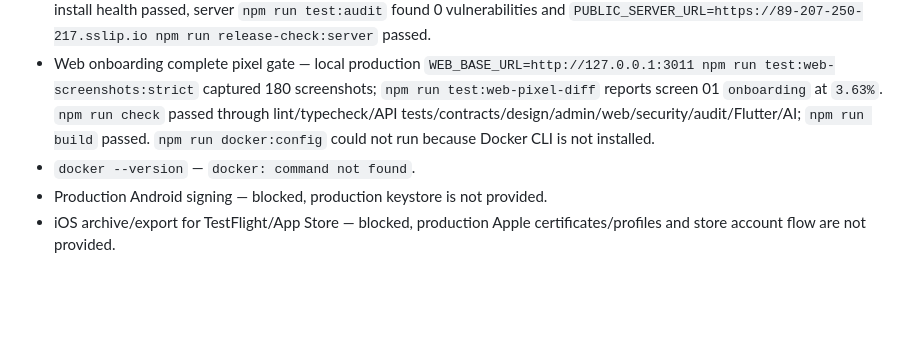
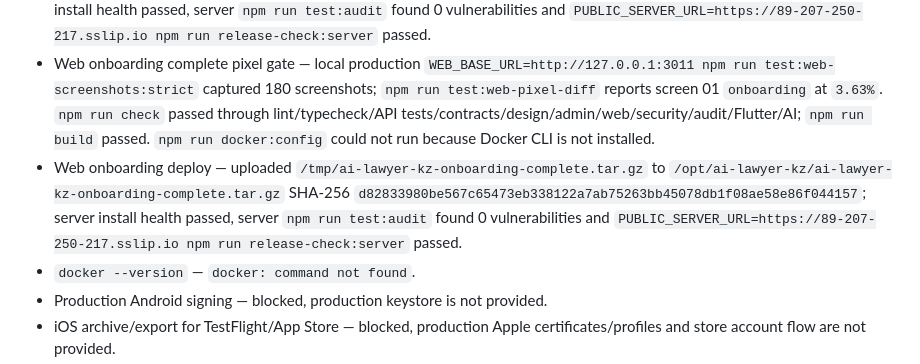
Before and after one commit to milaniumkz/ai-lawyer-kazakhstan, a Markdown page: docs/project/TEST_EVIDENCE.md, the part around the change. Rendered like a GitHub page; blank space fills up the shorter version.

Commit message:
docs(release): record onboarding deploy

```diff
--- a/docs/project/TEST_EVIDENCE.md
+++ b/docs/project/TEST_EVIDENCE.md
@@ -256,6 +256,7 @@
 - Web deadlines complete pixel gate — local production `WEB_BASE_URL=http://127.0.0.1:3011 npm run test:web-screenshots:strict` captured 180 screenshots; `npm run test:web-pixel-diff` reports screen 18 `deadlines` at `3.68%`. `npm run check` passed through lint/typecheck/API tests/contracts/design/admin/web/security/audit/Flutter/AI; `npm run build` passed. `npm run docker:config` could not run because Docker CLI is not installed.
 - Web deadlines deploy — uploaded `/tmp/ai-lawyer-kz-deadlines-complete.tar.gz` to `/opt/ai-lawyer-kz/ai-lawyer-kz-deadlines-complete.tar.gz` SHA-256 `d7a818d5e9f8f4cd4eba0e6c170c510763e937d8abc8d5e68947595cd9374e54`; server install health passed, server `npm run test:audit` found 0 vulnerabilities and `PUBLIC_SERVER_URL=https://89-207-250-217.sslip.io npm run release-check:server` passed.
 - Web onboarding complete pixel gate — local production `WEB_BASE_URL=http://127.0.0.1:3011 npm run test:web-screenshots:strict` captured 180 screenshots; `npm run test:web-pixel-diff` reports screen 01 `onboarding` at `3.63%`. `npm run check` passed through lint/typecheck/API tests/contracts/design/admin/web/security/audit/Flutter/AI; `npm run build` passed. `npm run docker:config` could not run because Docker CLI is not installed.
+- Web onboarding deploy — uploaded `/tmp/ai-lawyer-kz-onboarding-complete.tar.gz` to `/opt/ai-lawyer-kz/ai-lawyer-kz-onboarding-complete.tar.gz` SHA-256 `d82833980be567c65473eb338122a7ab75263bb45078db1f08ae58e86f044157`; server install health passed, server `npm run test:audit` found 0 vulnerabilities and `PUBLIC_SERVER_URL=https://89-207-250-217.sslip.io npm run release-check:server` passed.
 - `docker --version` — `docker: command not found`.
 - Production Android signing — blocked, production keystore is not provided.
 - iOS archive/export for TestFlight/App Store — blocked, production Apple certificates/profiles and store account flow are not provided.
```
Also changed, not shown: docs/project/IMPLEMENTATION_STATUS.md (+1 -0 lines).
